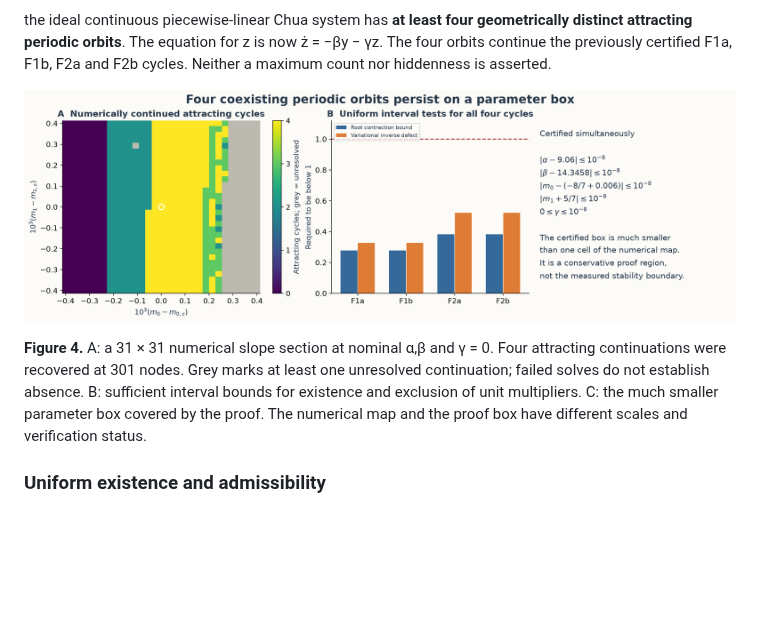
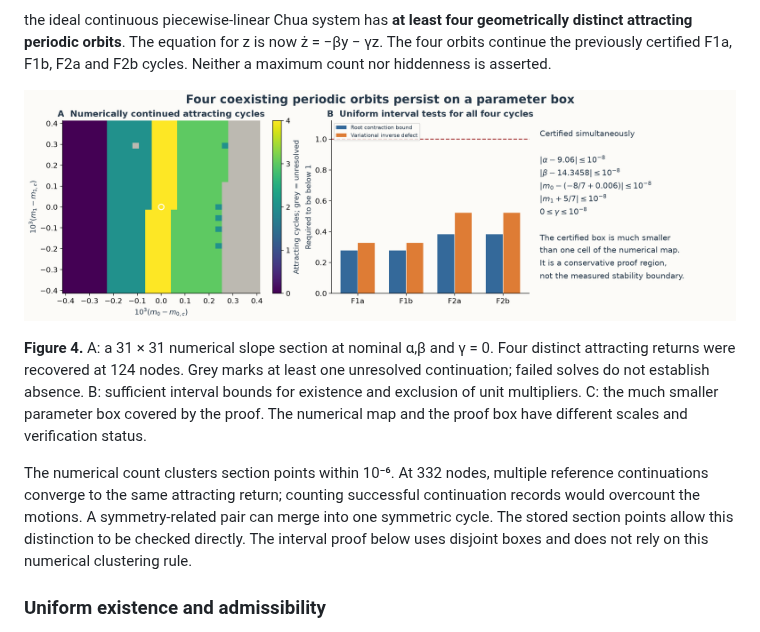
Before and after one commit to Griboedow/chua-gpu-atlas, a Markdown page: docs/chua-excitation-robustness-prediction.md, the part around the change. Drawn GitHub-style; pictures changed too: docs/assets/chua-extended-coexistence.png; blank space fills up the shorter version.

Commit message:
Count distinct attracting returns when continuation branches merge

```diff
--- a/docs/chua-excitation-robustness-prediction.md
+++ b/docs/chua-excitation-robustness-prediction.md
@@ -118,7 +118,9 @@ the ideal continuous piecewise-linear Chua system has **at least four geometrica
 
 ![Numerical slope section and uniform interval certificate for four coexisting cycles](assets/chua-extended-coexistence.png)
 
-**Figure 4.** A: a 31 × 31 numerical slope section at nominal α,β and γ = 0. Four attracting continuations were recovered at 301 nodes. Grey marks at least one unresolved continuation; failed solves do not establish absence. B: sufficient interval bounds for existence and exclusion of unit multipliers. C: the much smaller parameter box covered by the proof. The numerical map and the proof box have different scales and verification status.
+**Figure 4.** A: a 31 × 31 numerical slope section at nominal α,β and γ = 0. Four distinct attracting returns were recovered at 124 nodes. Grey marks at least one unresolved continuation; failed solves do not establish absence. B: sufficient interval bounds for existence and exclusion of unit multipliers. C: the much smaller parameter box covered by the proof. The numerical map and the proof box have different scales and verification status.
+
+The numerical count clusters section points within 10⁻⁶. At 332 nodes, multiple reference continuations converge to the same attracting return; counting successful continuation records would overcount the motions. A symmetry-related pair can merge into one symmetric cycle. The stored section points allow this distinction to be checked directly. The interval proof below uses disjoint boxes and does not rely on this numerical clustering rule.
 
 ### Uniform existence and admissibility
 
```
Also changed, not shown: README.md (+1 -1 lines), results/chua-followup/extended-studies.md (+2 -0 lines), 8 other files.
